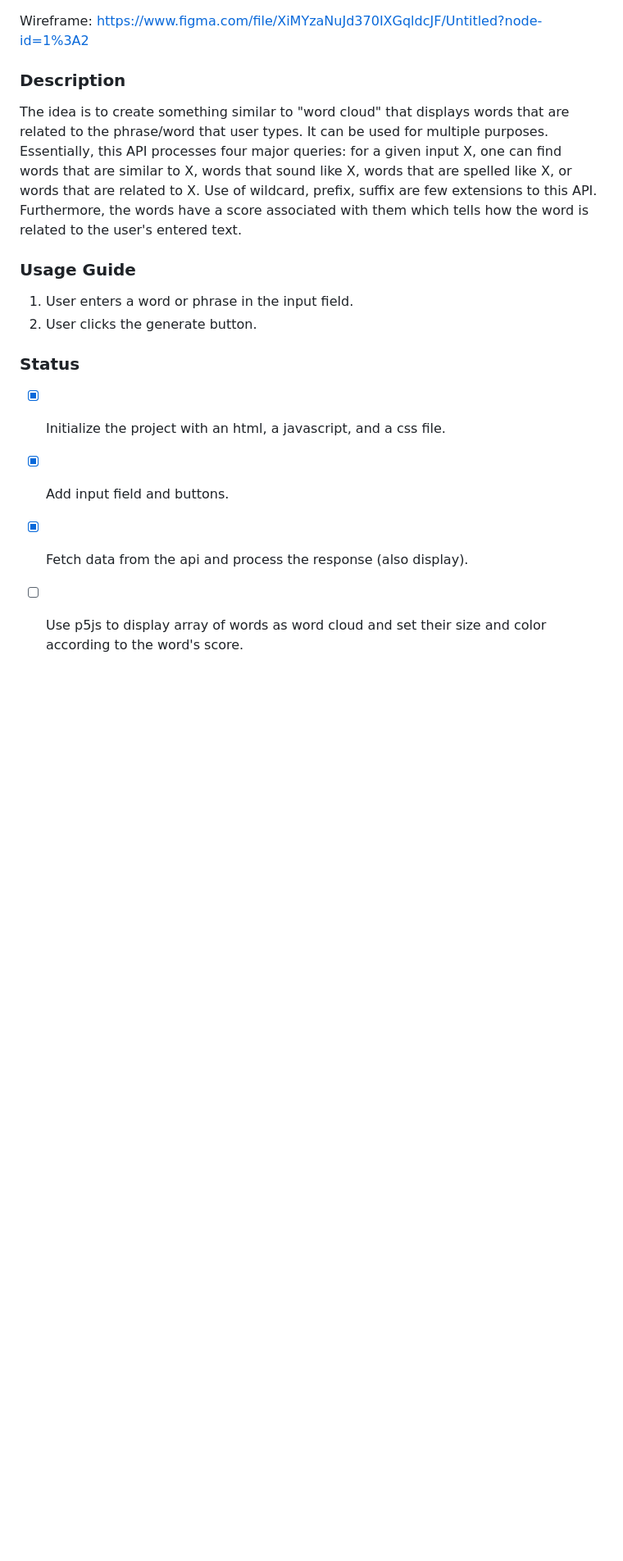
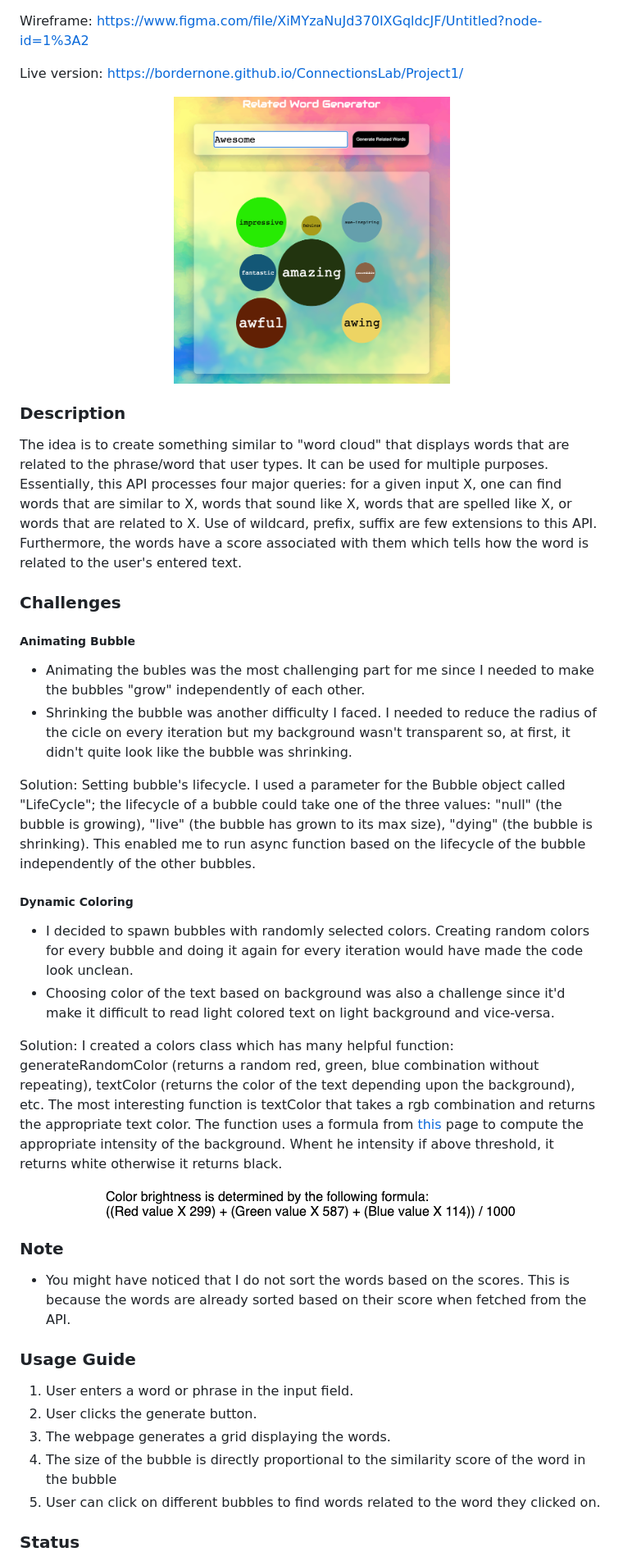
Before and after one commit to bordernone/ConnectionsLab, a Markdown page: Project1/Readme.md, the part around the change printed below. Shown: that part at 82% size. Drawn GitHub-style; pictures changed too: Project1/color-intensity.png (added), Project1/screenshot1.png (added); blank space fills up the shorter version.

Commit message:
:pencil2: project 1 documentation

```diff
--- a/Project1/Readme.md
+++ b/Project1/Readme.md
@@ -1,18 +1,44 @@
-
 Wireframe: https://www.figma.com/file/XiMYzaNuJd370IXGqldcJF/Untitled?node-id=1%3A2
 
+Live version: https://bordernone.github.io/ConnectionsLab/Project1/
+
+<center>
+<img src="screenshot1.png" height=350 />
+</center>
+
 ### Description
+
 The idea is to create something similar to "word cloud" that displays words that are related to the phrase/word that user types. It can be used for multiple purposes. Essentially, this API processes four major queries: for a given input X, one can find words that are similar to X, words that sound like X, words that are spelled like X, or words that are related to X. Use of wildcard, prefix, suffix are few extensions to this API. Furthermore, the words have a score associated with them which tells how the word is related to the user's entered text.
 
+### Challenges
+
+##### Animating Bubble
+
+-   Animating the bubles was the most challenging part for me since I needed to make the bubbles "grow" independently of each other.
+-   Shrinking the bubble was another difficulty I faced. I needed to reduce the radius of the cicle on every iteration but my background wasn't transparent so, at first, it didn't quite look like the bubble was shrinking.
+
+Solution: Setting bubble's lifecycle. I used a parameter for the Bubble object called "LifeCycle"; the lifecycle of a bubble could take one of the three values: "null" (the bubble is growing), "live" (the bubble has grown to its max size), "dying" (the bubble is shrinking). This enabled me to run async function based on the lifecycle of the bubble independently of the other bubbles.
+
+##### Dynamic Coloring
+
+-   I decided to spawn bubbles with randomly selected colors. Creating random colors for every bubble and doing it again for every iteration would have made the code look unclean.
+-   Choosing color of the text based on background was also a challenge since it'd make it difficult to read light colored text on light background and vice-versa.
+
+Solution: I created a colors class which has many helpful function: generateRandomColor (returns a random red, green, blue combination without repeating), textColor (returns the color of the text depending upon the background), etc. The most interesting function is textColor that takes a rgb combination and returns the appropriate text color. The function uses a formula from [this](https://www.w3.org/TR/AERT/#color-contrast) page to compute the appropriate intensity of the background. Whent he intensity if above threshold, it returns white otherwise it returns black.
+
+<center>
+<img src="color-intensity.png" />
+</center>
+
+### Note
+- You might have noticed that I do not sort the words based on the scores. This is because the words are already sorted based on their score when fetched from the API.
 
 ### Usage Guide
 1. User enters a word or phrase in the input field.
 2. User clicks the generate button.
-
+3. The webpage generates a grid displaying the words.
+4. The size of the bubble is directly proportional to the similarity score of the word in the bubble
+5. User can click on different bubbles to find words related to the word they clicked on.
 
 ### Status
-- [x] Initialize the project with an html, a javascript, and a css file.
-- [x] Add input field and buttons.
-- [x] Fetch data from the api and process the response (also display).
-- [ ] Use p5js to display array of words as word cloud and set their size and color according to the word's score.
 
```
Also changed, not shown: other parts of Project1/Readme.md (+8 -4 lines), 1 other file.
